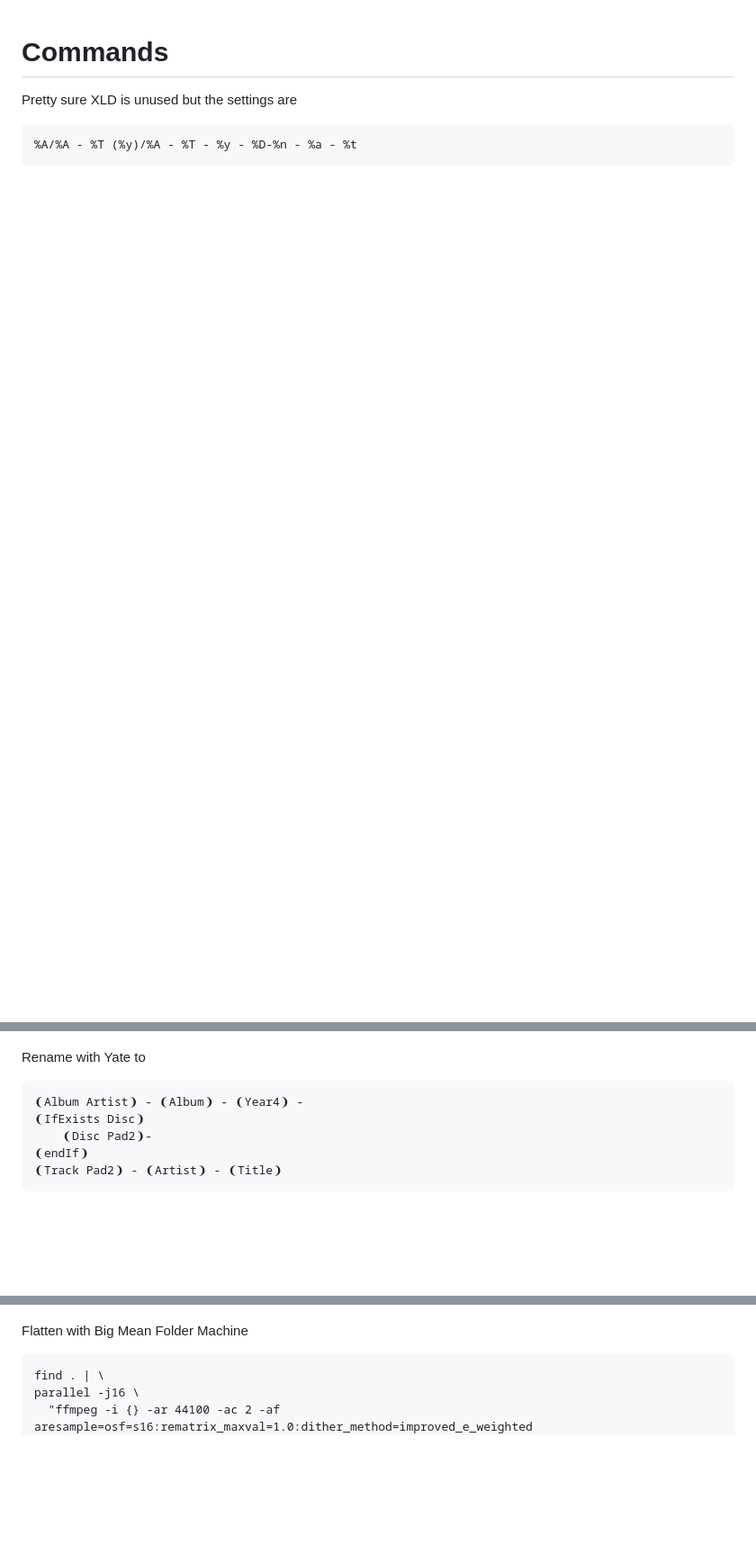
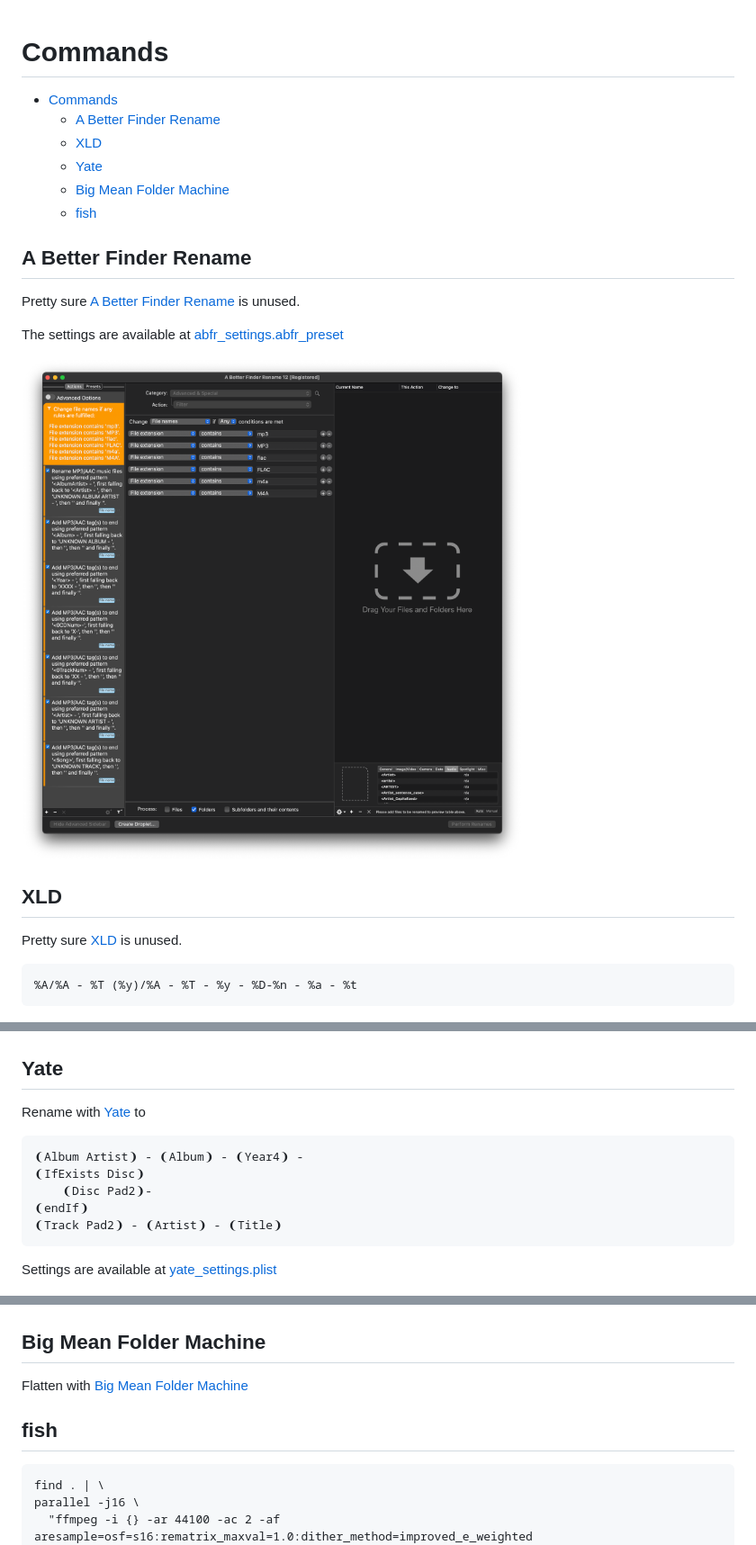
Before and after one commit to daveio/scripts, a Markdown page: music/commands.md, 3 parts joined by grey strips. Shown: that part at 90% size. Rendered like a GitHub page; pictures changed too: music/abfr.png (added); blank space fills up the shorter version.

Commit message:
up to date I think

````diff
--- a/music/commands.md
+++ b/music/commands.md
@@ -1,6 +1,29 @@
 # Commands
 
-Pretty sure XLD is unused but the settings are
+<!-- @import "[TOC]" {cmd="toc" depthFrom=1 depthTo=6 orderedList=false} -->
+
+<!-- code_chunk_output -->
+
+- [Commands](#commands)
+  - [A Better Finder Rename](#a-better-finder-rename)
+  - [XLD](#xld)
+  - [Yate](#yate)
+  - [Big Mean Folder Machine](#big-mean-folder-machine)
+  - [fish](#fish)
+
+<!-- /code_chunk_output -->
+
+## A Better Finder Rename
+
+Pretty sure [A Better Finder Rename][link-abfr] is unused.
+
+The settings are available at [abfr_settings.abfr_preset][link-abfr-settings]
+
+![ABFR rename settings](abfr.png)
+
+## XLD
+
+Pretty sure [XLD][link-xld] is unused.
 
 ```text
 %A/%A - %T (%y)/%A - %T - %y - %D-%n - %a - %t
@@ -8,7 +31,9 @@ Pretty sure XLD is unused but the settings are
 
 ![XLD rename settings](xld.png)
 
-Rename with Yate to
+## Yate
+
+Rename with [Yate][link-yate] to
 
 ```text
 ❨Album Artist❩ - ❨Album❩ - ❨Year4❩ -
@@ -18,9 +43,15 @@ Rename with Yate to
 ❨Track Pad2❩ - ❨Artist❩ - ❨Title❩
 ```
 
+Settings are available at [yate_settings.plist][link-yate-settings]
+
 ![Yate rename settings](yate.png)
 
-Flatten with Big Mean Folder Machine
+## Big Mean Folder Machine
+
+Flatten with [Big Mean Folder Machine][link-bmfm]
+
+## fish
 
 ```fish
 find . | \
````
Also changed, not shown: other parts of music/commands.md (+9 -1 lines), 2 other files.
